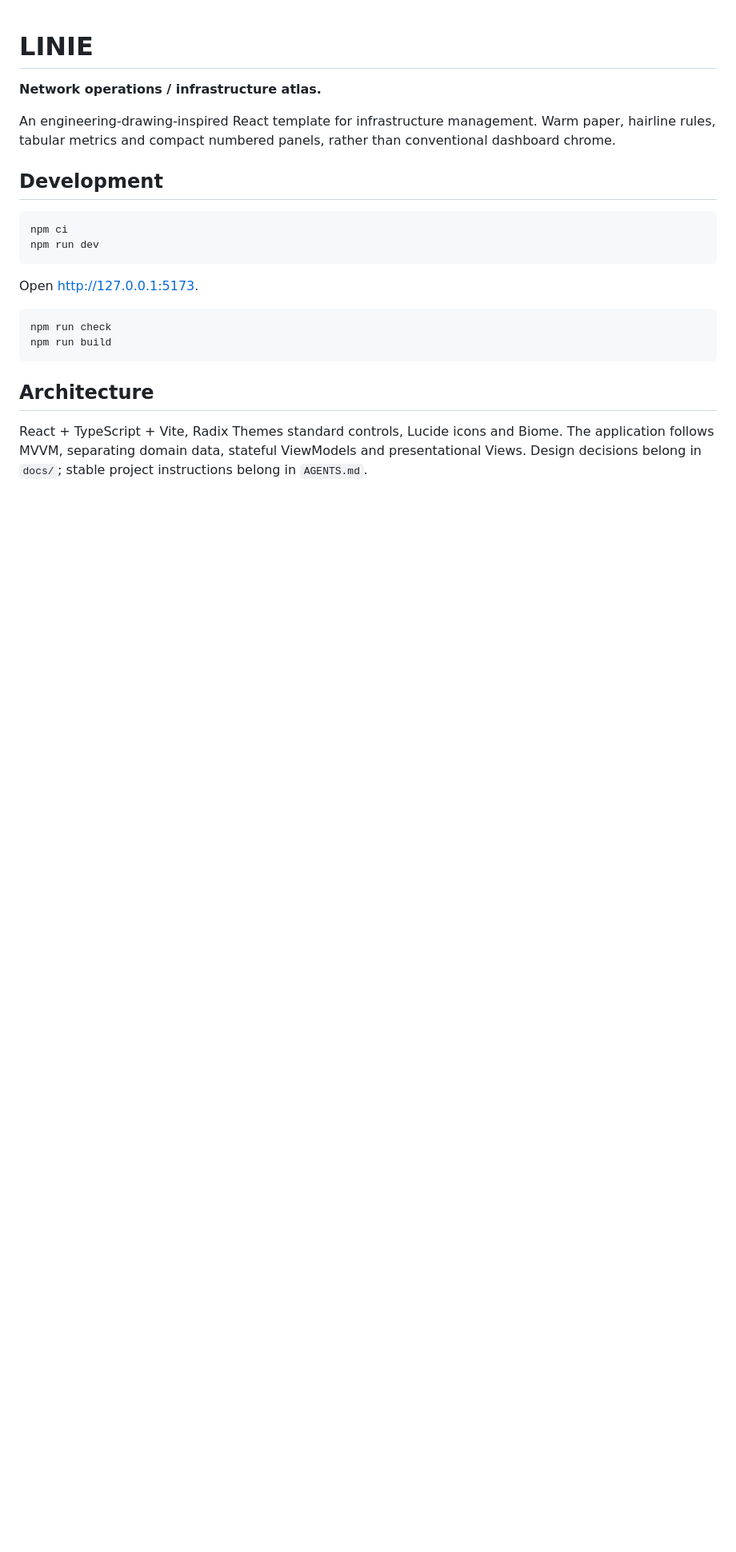
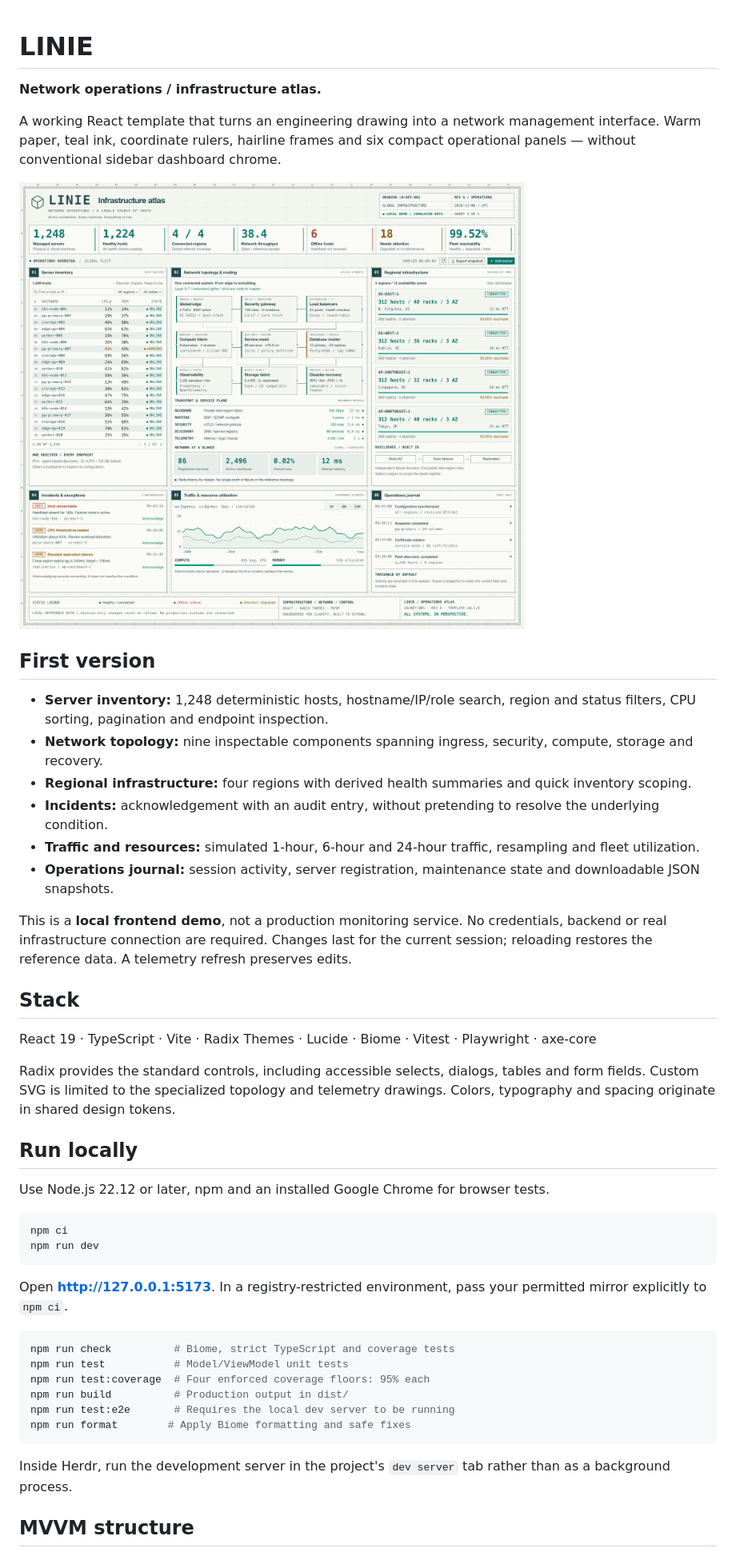
Before and after one commit to nocoo/linie, a Markdown page: README.md, the part around one of its changes. Shown at 80% size. Drawn GitHub-style; pictures changed too: docs/preview.png (added); blank space fills up the shorter version.

Commit message:
docs: document the template and preview

````diff
--- a/README.md
+++ b/README.md
@@ -2,23 +2,48 @@
 
 **Network operations / infrastructure atlas.**
 
-An engineering-drawing-inspired React template for infrastructure management. Warm paper, hairline rules, tabular metrics and compact numbered panels, rather than conventional dashboard chrome.
+A working React template that turns an engineering drawing into a network management interface. Warm paper, teal ink, coordinate rulers, hairline frames and six compact operational panels — without conventional sidebar dashboard chrome.
 
-## Development
+![The Linie infrastructure atlas](docs/preview.png)
+
+## First version
+
+- **Server inventory:** 1,248 deterministic hosts, hostname/IP/role search, region and status filters, CPU sorting, pagination and endpoint inspection.
+- **Network topology:** nine inspectable components spanning ingress, security, compute, storage and recovery.
+- **Regional infrastructure:** four regions with derived health summaries and quick inventory scoping.
+- **Incidents:** acknowledgement with an audit entry, without pretending to resolve the underlying condition.
+- **Traffic and resources:** simulated 1-hour, 6-hour and 24-hour traffic, resampling and fleet utilization.
+- **Operations journal:** session activity, server registration, maintenance state and downloadable JSON snapshots.
+
+This is a **local frontend demo**, not a production monitoring service. No credentials, backend or real infrastructure connection are required. Changes last for the current session; reloading restores the reference data. A telemetry refresh preserves edits.
+
+## Stack
+
+React 19 · TypeScript · Vite · Radix Themes · Lucide · Biome · Vitest · Playwright · axe-core
+
+Radix provides the standard controls, including accessible selects, dialogs, tables and form fields. Custom SVG is limited to the specialized topology and telemetry drawings. Colors, typography and spacing originate in shared design tokens.
+
+## Run locally
+
+Use Node.js 22.12 or later, npm and an installed Google Chrome for browser tests.
 
 ```sh
 npm ci
 npm run dev
 ```
 
-Open http://127.0.0.1:5173.
+Open **http://127.0.0.1:5173**. In a registry-restricted environment, pass your permitted mirror explicitly to `npm ci`.
 
 ```sh
-npm run check
-npm run build
+npm run check          # Biome, strict TypeScript and coverage tests
+npm run test           # Model/ViewModel unit tests
+npm run test:coverage  # Four enforced coverage floors: 95% each
+npm run build          # Production output in dist/
+npm run test:e2e       # Requires the local dev server to be running
+npm run format        # Apply Biome formatting and safe fixes
 ```
 
-## Architecture
+Inside Herdr, run the development server in the project's `dev server` tab rather than as a background process.
 
-React + TypeScript + Vite, Radix Themes standard controls, Lucide icons and Biome. The application follows MVVM, separating domain data, stateful ViewModels and presentational Views. Design decisions belong in `docs/`; stable project instructions belong in `AGENTS.md`.
+## MVVM structure
 
````
Also changed, not shown: other parts of README.md (+19 -2 lines).
